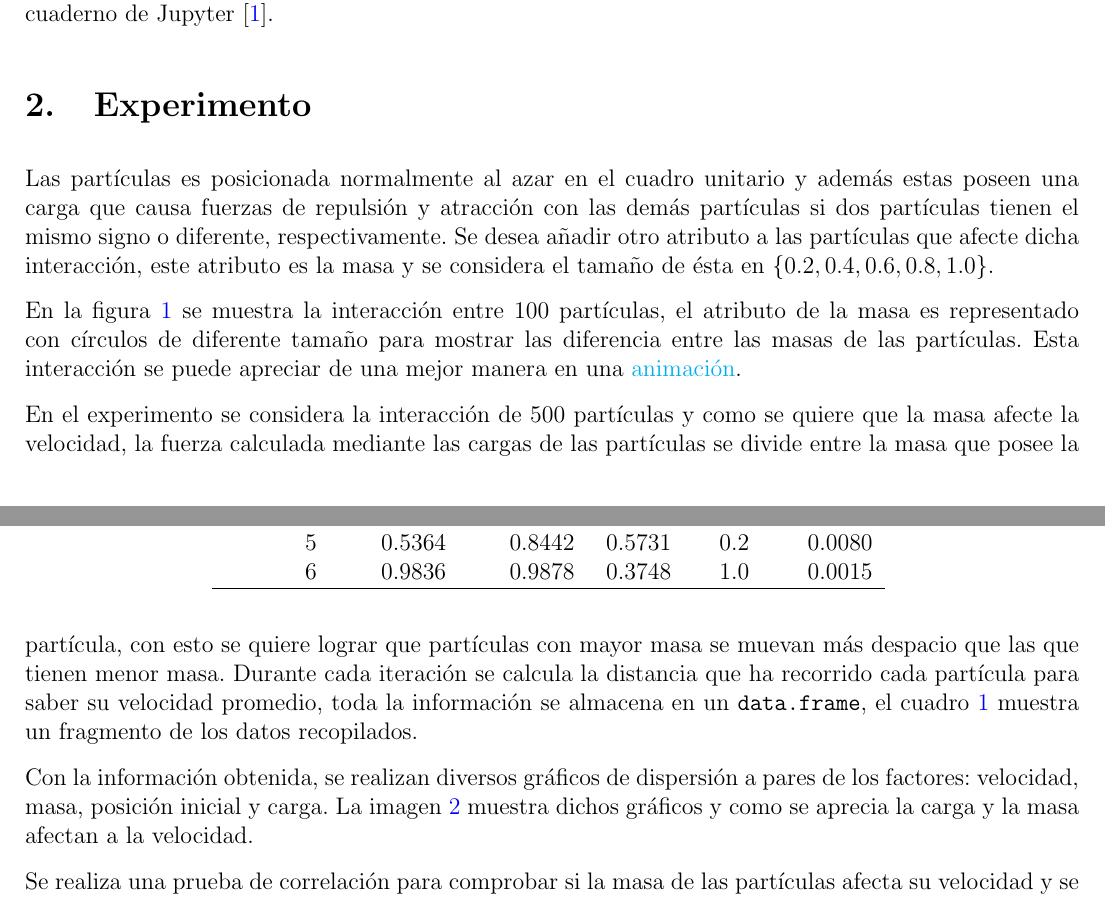
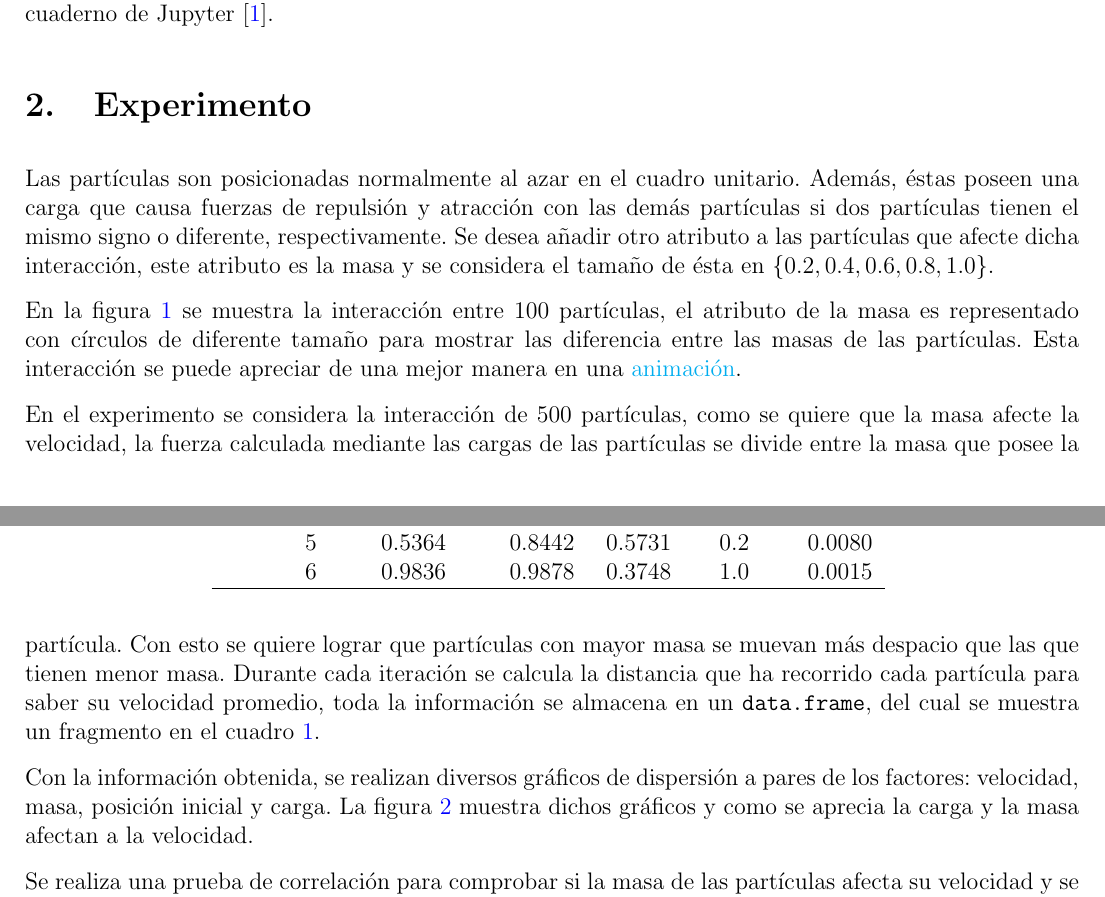
Before and after one commit to fvzqa/Simulacion, a LaTeX problem sheet (Tarea09/Tarea9.tex): two parts of pages 1 and 3 of 3, joined at a grey line, cut so that both start at the same text. The pictures show the PDF file Tarea09/Tarea9.pdf that the author committed with the source.

Commit message:
correciones

```diff
--- a/Tarea09/Tarea9.tex
+++ b/Tarea09/Tarea9.tex
@@ -75,7 +75,7 @@
 En esta práctica \cite{elisapractica9} se tiene una cantidad \texttt{n} de partículas en un cuadro unitario, cada una de ellas posee una carga y una masa. El objetivo es verificar gráficamente que existe una relación entre los factores velocidad, carga y masa de las partículas. El experimento se lleva a cabo en el software R \cite{R} en un cuaderno de Jupyter \cite{jupyter}.
 
 \section{Experimento}
-Las partículas es posicionada normalmente al azar en el cuadro unitario y además estas poseen una carga que causa fuerzas de repulsión y atracción con las demás partículas si dos partículas tienen el mismo signo o diferente, respectivamente. Se desea añadir otro atributo a las partículas que afecte dicha interacción, este atributo es la masa y se considera el tamaño de ésta en $\{0.2, 0.4, 0.6, 0.8, 1.0\}.$
+Las partículas son posicionadas normalmente al azar en el cuadro unitario. Además, éstas poseen una carga que causa fuerzas de repulsión y atracción con las demás partículas si dos partículas tienen el mismo signo o diferente, respectivamente. Se desea añadir otro atributo a las partículas que afecte dicha interacción, este atributo es la masa y se considera el tamaño de ésta en $\{0.2, 0.4, 0.6, 0.8, 1.0\}.$
 
 En la figura \ref{im} se muestra la interacción entre 100 partículas, el atributo de la masa es representado con círculos de diferente tamaño para mostrar las diferencia entre las masas de las partículas. Esta interacción se puede apreciar de una mejor manera en una \href{https://github.com/fvzqa/Simulacion/blob/master/Tarea09/Images/p9.gif}{animación}.
  \begin{figure}
@@ -106,4 +106,3 @@ En la figura \ref{im} se muestra la interacción entre 100 partículas, el atrib
  		\label{4}
 \end{figure}
 
-En el experimento se considera la interacción de 500 partículas y como se quiere que la masa afecte la velocidad, la fuerza calculada mediante las cargas de las partículas se divide entre la masa que posee la partícula, con esto se quiere lograr que partículas con mayor masa se muevan más despacio que las que tienen menor masa. Durante cada iteración se calcula la distancia que ha recorrido cada partícula para saber su velocidad promedio, toda la información se almacena en un \texttt{data.frame}, el cuadro \ref{data} muestra un fragmento de los datos recopilados.
```
Also changed, not shown: Tarea09/Tarea9.pdf, Tarea09/Tarea9.tex (3 more changed lines).
